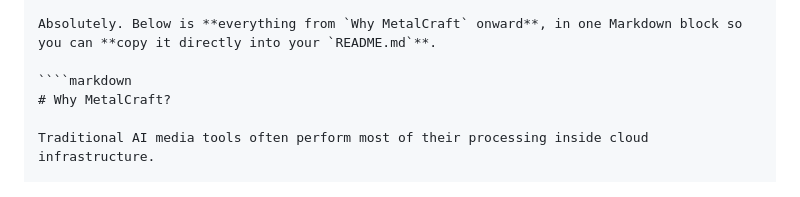
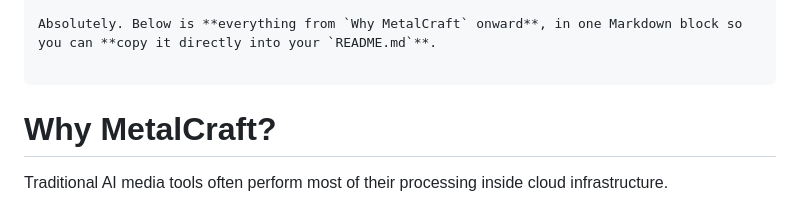
Before and after one commit to sohamgosavi2006/MetalCraft, a Markdown page: README.md, the part around one of its changes. Drawn GitHub-style.

Commit message:
updated readme final

`````diff
--- a/README.md
+++ b/README.md
@@ -145,7 +145,7 @@ The architecture can be summarized as:
 
 Absolutely. Below is **everything from `Why MetalCraft` onward**, in one Markdown block so you can **copy it directly into your `README.md`**.
 
-````markdown
+````
 # Why MetalCraft?
 
 Traditional AI media tools often perform most of their processing inside cloud infrastructure.
`````
Also changed, not shown: other parts of README.md (+0 -1 lines).
